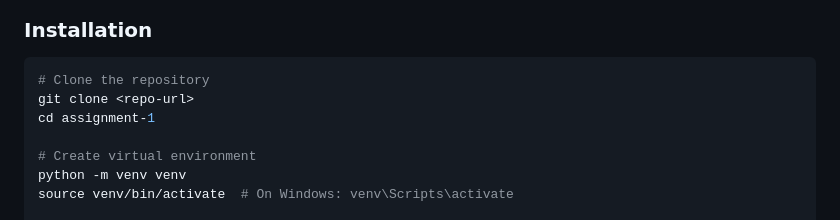
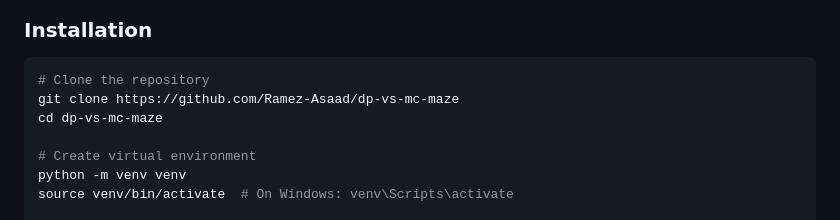
Before and after one commit to Ramez-Asaad/dp-vs-mc-maze, a Markdown page: README_GITHUB.md, the part around the change. GitHub-like rendering.

````diff
--- a/README_GITHUB.md
+++ b/README_GITHUB.md
@@ -19,8 +19,8 @@ Both algorithms are tested on a custom 8×8 grid-world maze environment with obs
 
 ```bash
 # Clone the repository
-git clone <repo-url>
-cd assignment-1
+git clone https://github.com/Ramez-Asaad/dp-vs-mc-maze
+cd dp-vs-mc-maze
 
 # Create virtual environment
 python -m venv venv
````
